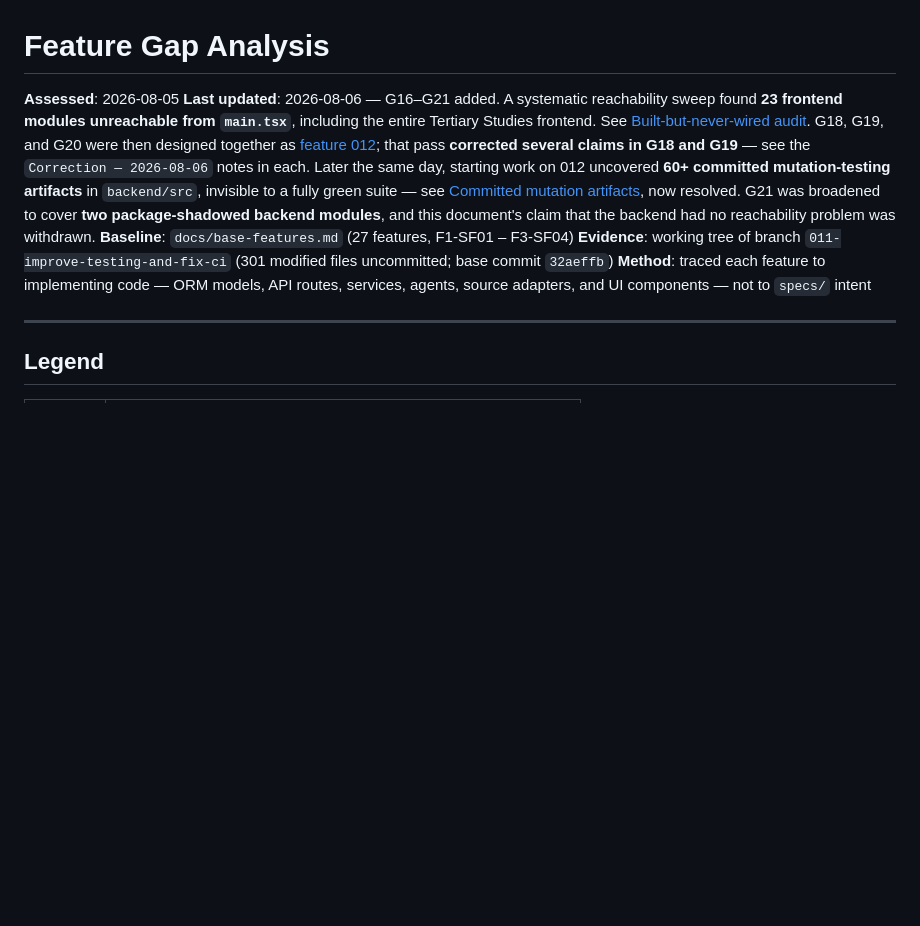
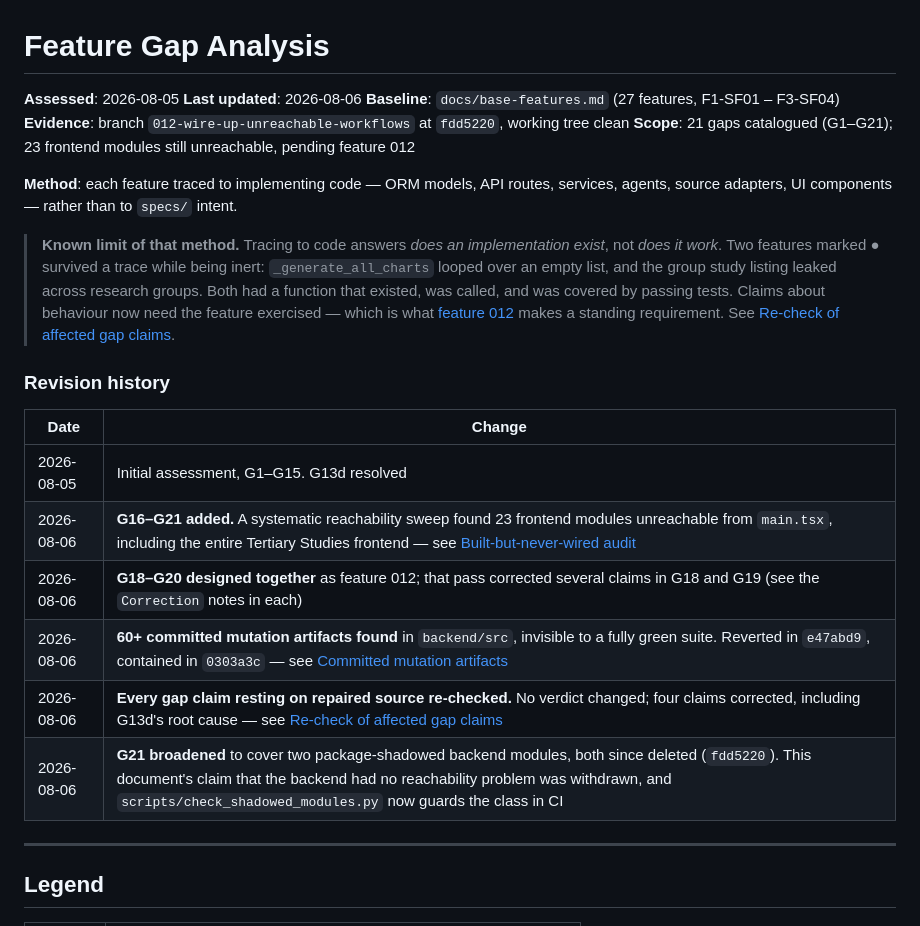
Before and after one commit to isaacgriffith/sms-reseacher, a Markdown page: docs/feature-gaps.md, the part around the change. Drawn GitHub-style; blank space fills up the shorter version.

Commit message:
docs: refresh the feature-gaps header
The Evidence line still cited "working tree of branch
011-improve-testing-and-fix-ci (301 modified files uncommitted; base commit
32aeffb)". That work is committed and the branch has moved, so the line
pointed at a state no one can reproduce. Now names the branch and commit the
assessment reflects, with a clean tree.

Adds a Scope line (21 gaps, 23 frontend modules still unreachable pending
feature 012) and replaces the run-on Last-updated paragraph with a dated
revision table — six entries had accumulated in one sentence.

Also records what the re-check exposed about the method itself. The header
claims each feature was traced to implementing code rather than to specs/
intent, which is the right instinct and still let two features marked ● pass
while inert: _generate_all_charts looped over an empty list, and the group
study listing leaked across research groups. In both cases a function
existed, was called, and was covered by passing tests. Tracing answers "does
an implementation exist", not "does it work" — so the limit is stated where
someone reading a ● will see it.

```diff
--- a/docs/feature-gaps.md
+++ b/docs/feature-gaps.md
@@ -1,10 +1,25 @@
 # Feature Gap Analysis
 
 **Assessed**: 2026-08-05
-**Last updated**: 2026-08-06 — G16–G21 added. A systematic reachability sweep found **23 frontend modules unreachable from `main.tsx`**, including the entire Tertiary Studies frontend. See [Built-but-never-wired audit](#built-but-never-wired-audit). G18, G19, and G20 were then designed together as [feature 012](./features/012-wire-up-unreachable-workflows.md); that pass **corrected several claims in G18 and G19** — see the `Correction — 2026-08-06` notes in each. Later the same day, starting work on 012 uncovered **60+ committed mutation-testing artifacts** in `backend/src`, invisible to a fully green suite — see [Committed mutation artifacts](#committed-mutation-artifacts-resolved-2026-08-06), now resolved. G21 was broadened to cover **two package-shadowed backend modules**, and this document's claim that the backend had no reachability problem was withdrawn.
+**Last updated**: 2026-08-06
 **Baseline**: `docs/base-features.md` (27 features, F1-SF01 – F3-SF04)
-**Evidence**: working tree of branch `011-improve-testing-and-fix-ci` (301 modified files uncommitted; base commit `32aeffb`)
-**Method**: traced each feature to implementing code — ORM models, API routes, services, agents, source adapters, and UI components — not to `specs/` intent
+**Evidence**: branch `012-wire-up-unreachable-workflows` at `fdd5220`, working tree clean
+**Scope**: 21 gaps catalogued (G1–G21); 23 frontend modules still unreachable, pending feature 012
+
+**Method**: each feature traced to implementing code — ORM models, API routes, services, agents, source adapters, UI components — rather than to `specs/` intent.
+
+> **Known limit of that method.** Tracing to code answers _does an implementation exist_, not _does it work_. Two features marked ● survived a trace while being inert: `_generate_all_charts` looped over an empty list, and the group study listing leaked across research groups. Both had a function that existed, was called, and was covered by passing tests. Claims about behaviour now need the feature exercised — which is what [feature 012](./features/012-wire-up-unreachable-workflows.md) makes a standing requirement. See [Re-check of affected gap claims](#re-check-of-affected-gap-claims-2026-08-06).
+
+### Revision history
+
+| Date       | Change                                                                                                                                                                                                                                                |
+| ---------- | ----------------------------------------------------------------------------------------------------------------------------------------------------------------------------------------------------------------------------------------------------- |
+| 2026-08-05 | Initial assessment, G1–G15. G13d resolved                                                                                                                                                                                                             |
+| 2026-08-06 | **G16–G21 added.** A systematic reachability sweep found 23 frontend modules unreachable from `main.tsx`, including the entire Tertiary Studies frontend — see [Built-but-never-wired audit](#built-but-never-wired-audit)                            |
+| 2026-08-06 | **G18–G20 designed together** as feature 012; that pass corrected several claims in G18 and G19 (see the `Correction` notes in each)                                                                                                                  |
+| 2026-08-06 | **60+ committed mutation artifacts found** in `backend/src`, invisible to a fully green suite. Reverted in `e47abd9`, contained in `0303a3c` — see [Committed mutation artifacts](#committed-mutation-artifacts-resolved-2026-08-06)                  |
+| 2026-08-06 | **Every gap claim resting on repaired source re-checked.** No verdict changed; four claims corrected, including G13d's root cause — see [Re-check of affected gap claims](#re-check-of-affected-gap-claims-2026-08-06)                                |
+| 2026-08-06 | **G21 broadened** to cover two package-shadowed backend modules, both since deleted (`fdd5220`). This document's claim that the backend had no reachability problem was withdrawn, and `scripts/check_shadowed_modules.py` now guards the class in CI |
 
 ---
 
```
